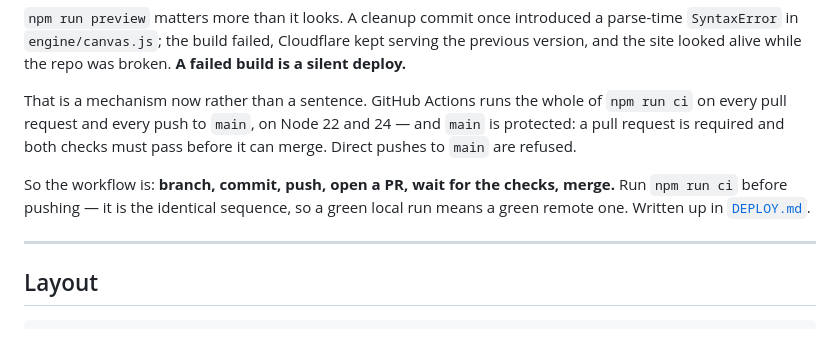
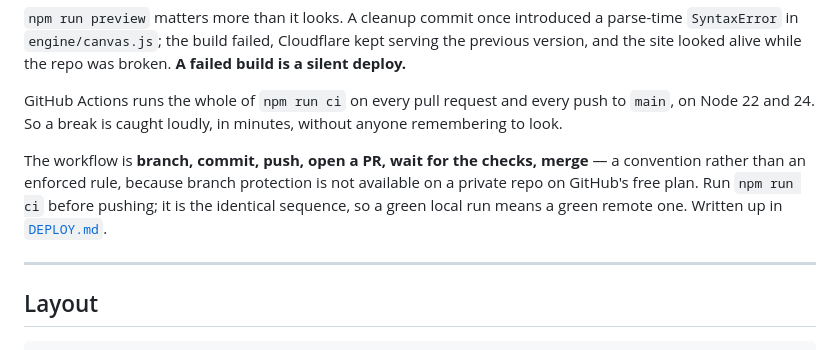
Before and after one commit to DJ-Studio22/studio22, a Markdown page: README.md, the part around the change. GitHub-like rendering.

```diff
--- a/README.md
+++ b/README.md
@@ -27,15 +27,15 @@ a parse-time `SyntaxError` in `engine/canvas.js`; the build failed, Cloudflare
 kept serving the previous version, and the site looked alive while the repo
 was broken. **A failed build is a silent deploy.**
 
-That is a mechanism now rather than a sentence. GitHub Actions runs the whole
-of `npm run ci` on every pull request and every push to `main`, on Node 22 and
-24 — and `main` is protected: a pull request is required and both checks must
-pass before it can merge. Direct pushes to `main` are refused.
+GitHub Actions runs the whole of `npm run ci` on every pull request and every
+push to `main`, on Node 22 and 24. So a break is caught loudly, in minutes,
+without anyone remembering to look.
 
-So the workflow is: **branch, commit, push, open a PR, wait for the checks,
-merge.** Run `npm run ci` before pushing — it is the identical sequence, so a
-green local run means a green remote one. Written up in
-[`DEPLOY.md`](DEPLOY.md).
+The workflow is **branch, commit, push, open a PR, wait for the checks,
+merge** — a convention rather than an enforced rule, because branch protection
+is not available on a private repo on GitHub's free plan. Run `npm run ci`
+before pushing; it is the identical sequence, so a green local run means a
+green remote one. Written up in [`DEPLOY.md`](DEPLOY.md).
 
 ---
 
```
Also changed, not shown: CLAUDE.md (+18 -10 lines), DEPLOY.md (+30 -8 lines).
